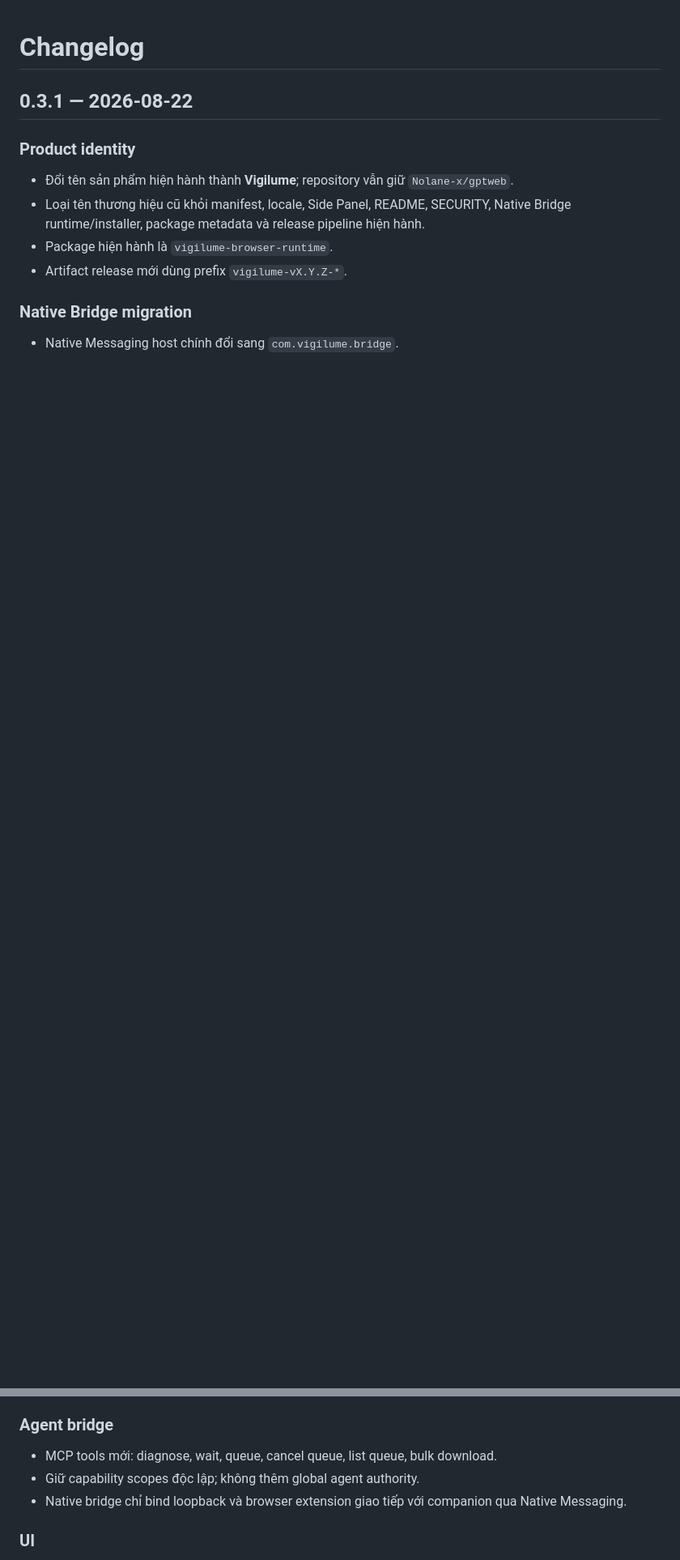
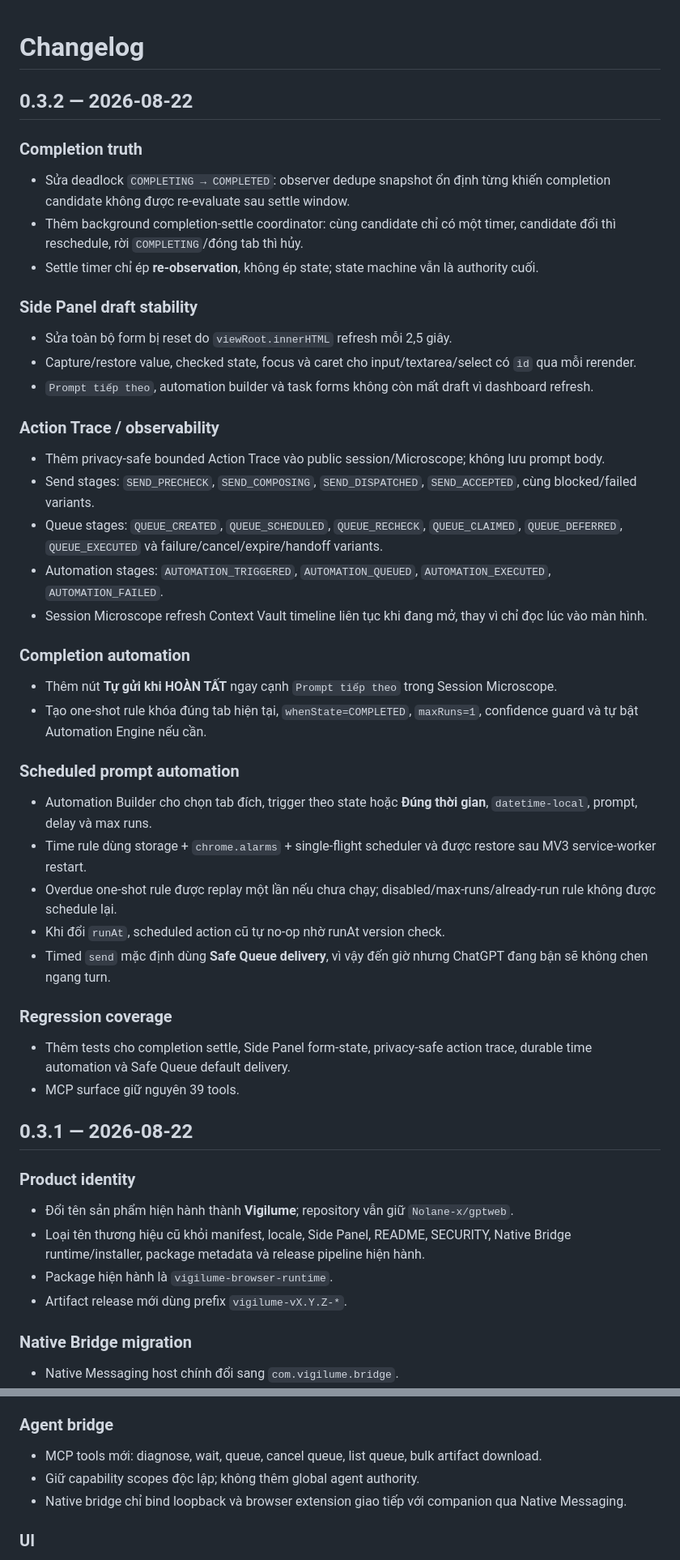
Before and after one commit to Nolane-x/extension-chatgpt-web, a Markdown page: CHANGELOG.md, 2 parts joined by grey strips. Shown at 81% size. GitHub-like rendering; blank space fills up the shorter version.

Commit message:
docs: record Vigilume v0.3.2 completion and automation fixes

```diff
--- a/CHANGELOG.md
+++ b/CHANGELOG.md
@@ -1,4 +1,38 @@
 # Changelog
+
+## 0.3.2 — 2026-08-22
+
+### Completion truth
+- Sửa deadlock `COMPLETING → COMPLETED`: observer dedupe snapshot ổn định từng khiến completion candidate không được re-evaluate sau settle window.
+- Thêm background completion-settle coordinator: cùng candidate chỉ có một timer, candidate đổi thì reschedule, rời `COMPLETING`/đóng tab thì hủy.
+- Settle timer chỉ ép **re-observation**, không ép state; state machine vẫn là authority cuối.
+
+### Side Panel draft stability
+- Sửa toàn bộ form bị reset do `viewRoot.innerHTML` refresh mỗi 2,5 giây.
+- Capture/restore value, checked state, focus và caret cho input/textarea/select có `id` qua mỗi rerender.
+- `Prompt tiếp theo`, automation builder và task forms không còn mất draft vì dashboard refresh.
+
+### Action Trace / observability
+- Thêm privacy-safe bounded Action Trace vào public session/Microscope; không lưu prompt body.
+- Send stages: `SEND_PRECHECK`, `SEND_COMPOSING`, `SEND_DISPATCHED`, `SEND_ACCEPTED`, cùng blocked/failed variants.
+- Queue stages: `QUEUE_CREATED`, `QUEUE_SCHEDULED`, `QUEUE_RECHECK`, `QUEUE_CLAIMED`, `QUEUE_DEFERRED`, `QUEUE_EXECUTED` và failure/cancel/expire/handoff variants.
+- Automation stages: `AUTOMATION_TRIGGERED`, `AUTOMATION_QUEUED`, `AUTOMATION_EXECUTED`, `AUTOMATION_FAILED`.
+- Session Microscope refresh Context Vault timeline liên tục khi đang mở, thay vì chỉ đọc lúc vào màn hình.
+
+### Completion automation
+- Thêm nút **Tự gửi khi HOÀN TẤT** ngay cạnh `Prompt tiếp theo` trong Session Microscope.
+- Tạo one-shot rule khóa đúng tab hiện tại, `whenState=COMPLETED`, `maxRuns=1`, confidence guard và tự bật Automation Engine nếu cần.
+
+### Scheduled prompt automation
+- Automation Builder cho chọn tab đích, trigger theo state hoặc **Đúng thời gian**, `datetime-local`, prompt, delay và max runs.
+- Time rule dùng storage + `chrome.alarms` + single-flight scheduler và được restore sau MV3 service-worker restart.
+- Overdue one-shot rule được replay một lần nếu chưa chạy; disabled/max-runs/already-run rule không được schedule lại.
+- Khi đổi `runAt`, scheduled action cũ tự no-op nhờ runAt version check.
+- Timed `send` mặc định dùng **Safe Queue delivery**, vì vậy đến giờ nhưng ChatGPT đang bận sẽ không chen ngang turn.
+
+### Regression coverage
+- Thêm tests cho completion settle, Side Panel form-state, privacy-safe action trace, durable time automation và Safe Queue default delivery.
+- MCP surface giữ nguyên 39 tools.
 
 ## 0.3.1 — 2026-08-22
 
@@ -116,7 +150,7 @@
 - Artifact classifier hợp nhất DOM, filename/MIME, Content-Disposition, CDP Network và Chrome Downloads.
 
 ### Agent bridge
-- MCP tools mới: diagnose, wait, queue, cancel queue, list queue, bulk download.
+- MCP tools mới: diagnose, wait, queue, cancel queue, list queue, bulk artifact download.
 - Giữ capability scopes độc lập; không thêm global agent authority.
 - Native bridge chỉ bind loopback và browser extension giao tiếp với companion qua Native Messaging.
 
```
